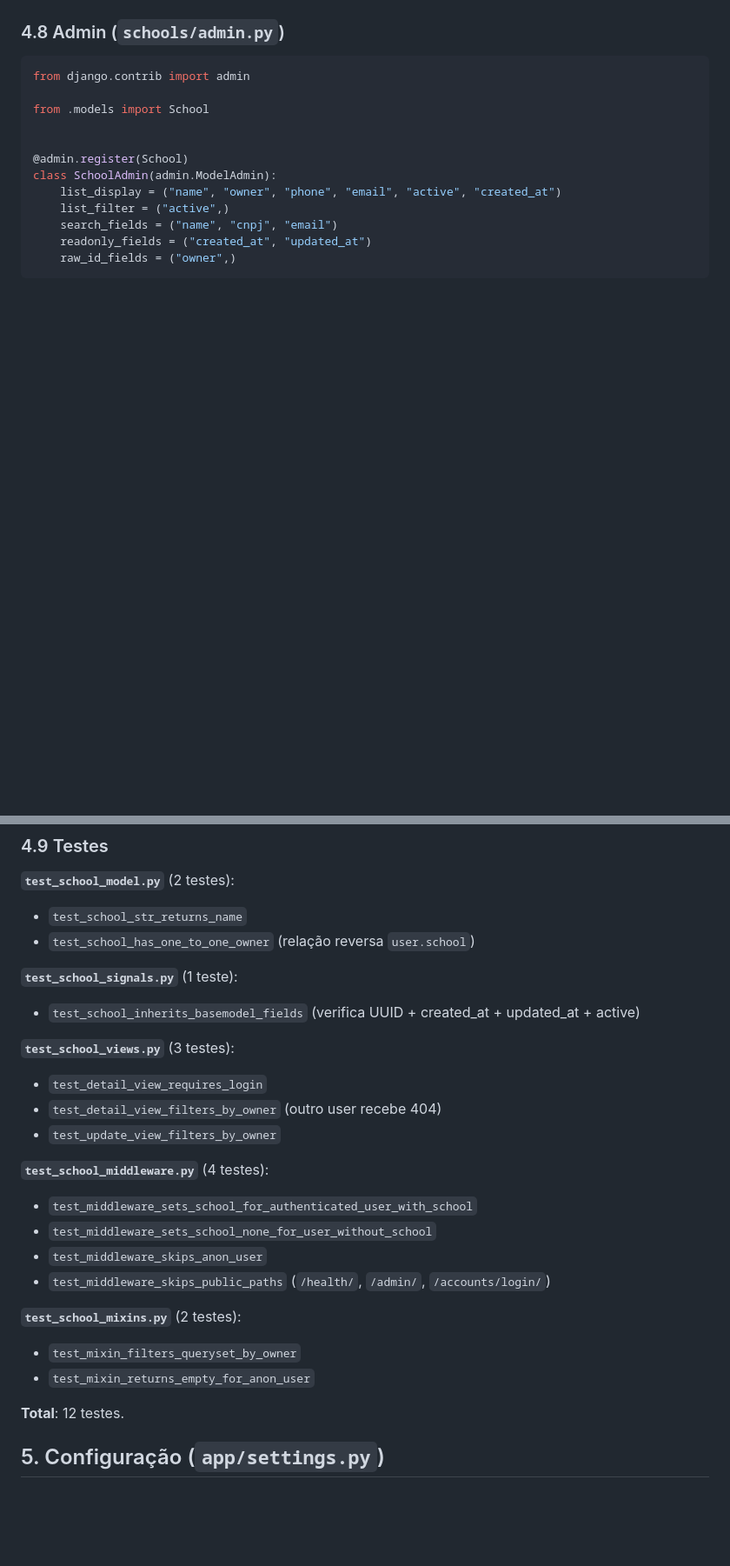
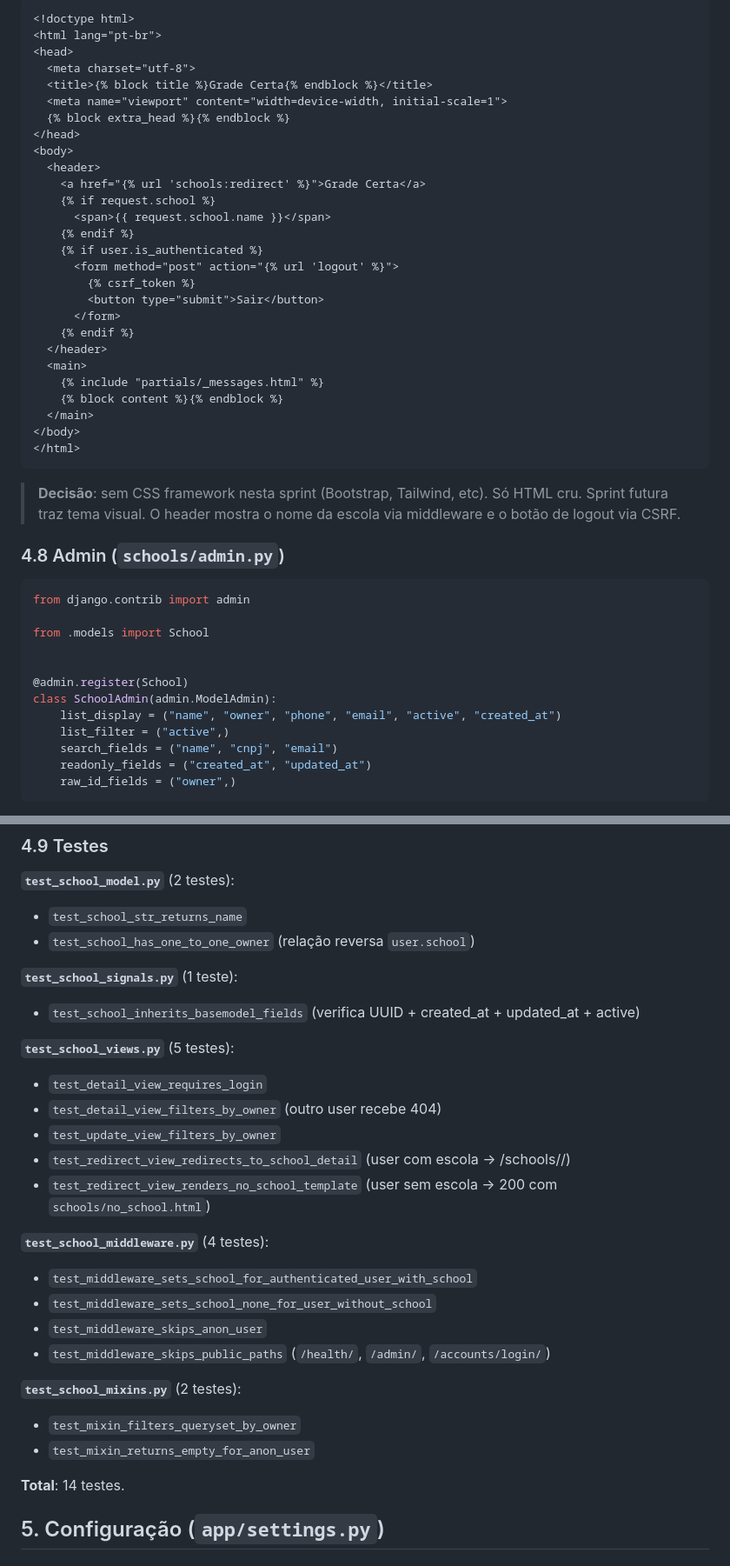
Before and after one commit to thiagoarvore/smartscheduler, a Markdown page: docs/sprints/sprint-02-accounts-e-schools.md, 2 parts joined by grey strips. Shown at 87% size. Rendered like a GitHub page; blank space fills up the shorter version.

````diff
--- a/docs/sprints/sprint-02-accounts-e-schools.md
+++ b/docs/sprints/sprint-02-accounts-e-schools.md
@@ -307,3 +390,34 @@ Mínimo: 1 arquivo por template, sem herança complexa (sem `base.html` nesta sp
+```html
+<!doctype html>
+<html lang="pt-br">
+<head>
+  <meta charset="utf-8">
+  <title>{% block title %}Grade Certa{% endblock %}</title>
+  <meta name="viewport" content="width=device-width, initial-scale=1">
+  {% block extra_head %}{% endblock %}
+</head>
+<body>
+  <header>
+    <a href="{% url 'schools:redirect' %}">Grade Certa</a>
+    {% if request.school %}
+      <span>{{ request.school.name }}</span>
+    {% endif %}
+    {% if user.is_authenticated %}
+      <form method="post" action="{% url 'logout' %}">
+        {% csrf_token %}
+        <button type="submit">Sair</button>
+      </form>
+    {% endif %}
+  </header>
+  <main>
+    {% include "partials/_messages.html" %}
+    {% block content %}{% endblock %}
+  </main>
+</body>
+</html>
+```
+
+> **Decisão**: sem CSS framework nesta sprint (Bootstrap, Tailwind, etc). Só HTML cru. Sprint futura traz tema visual. O header mostra o nome da escola via middleware e o botão de logout via CSRF.
 
 ### 4.8 Admin (`schools/admin.py`)
 
@@ -333,10 +447,12 @@ class SchoolAdmin(admin.ModelAdmin):
 **`test_school_signals.py`** (1 teste):
 - `test_school_inherits_basemodel_fields` (verifica UUID + created_at + updated_at + active)
 
-**`test_school_views.py`** (3 testes):
+**`test_school_views.py`** (5 testes):
 - `test_detail_view_requires_login`
 - `test_detail_view_filters_by_owner` (outro user recebe 404)
 - `test_update_view_filters_by_owner`
+- `test_redirect_view_redirects_to_school_detail` (user com escola → /schools/<uuid>/)
+- `test_redirect_view_renders_no_school_template` (user sem escola → 200 com `schools/no_school.html`)
 
 **`test_school_middleware.py`** (4 testes):
 - `test_middleware_sets_school_for_authenticated_user_with_school`
@@ -348,7 +464,7 @@ class SchoolAdmin(admin.ModelAdmin):
 - `test_mixin_filters_queryset_by_owner`
 - `test_mixin_returns_empty_for_anon_user`
 
-**Total**: 12 testes.
+**Total**: 14 testes.
 
 ## 5. Configuração (`app/settings.py`)
 
````
Also changed, not shown: other parts of docs/sprints/sprint-02-accounts-e-schools.md (+119 -34 lines).
